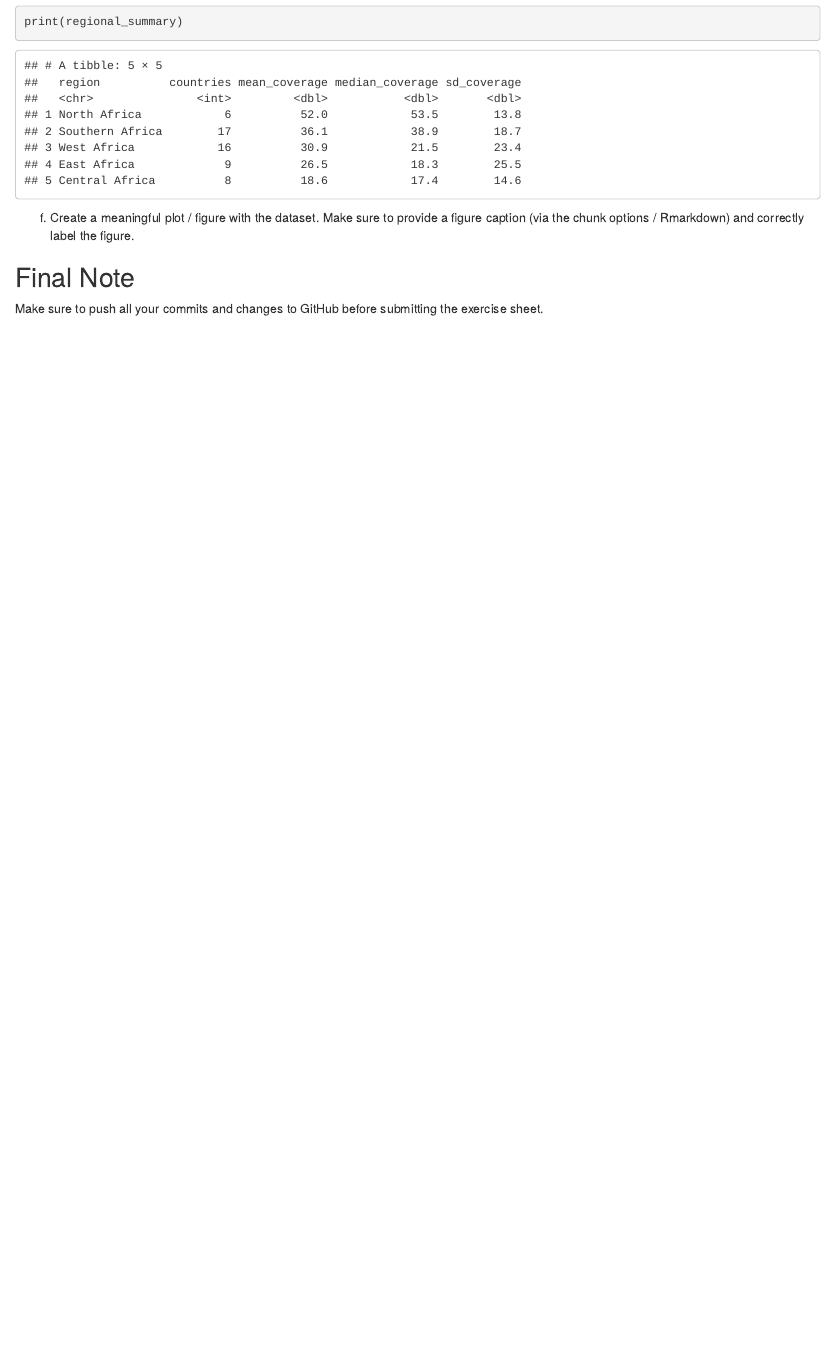
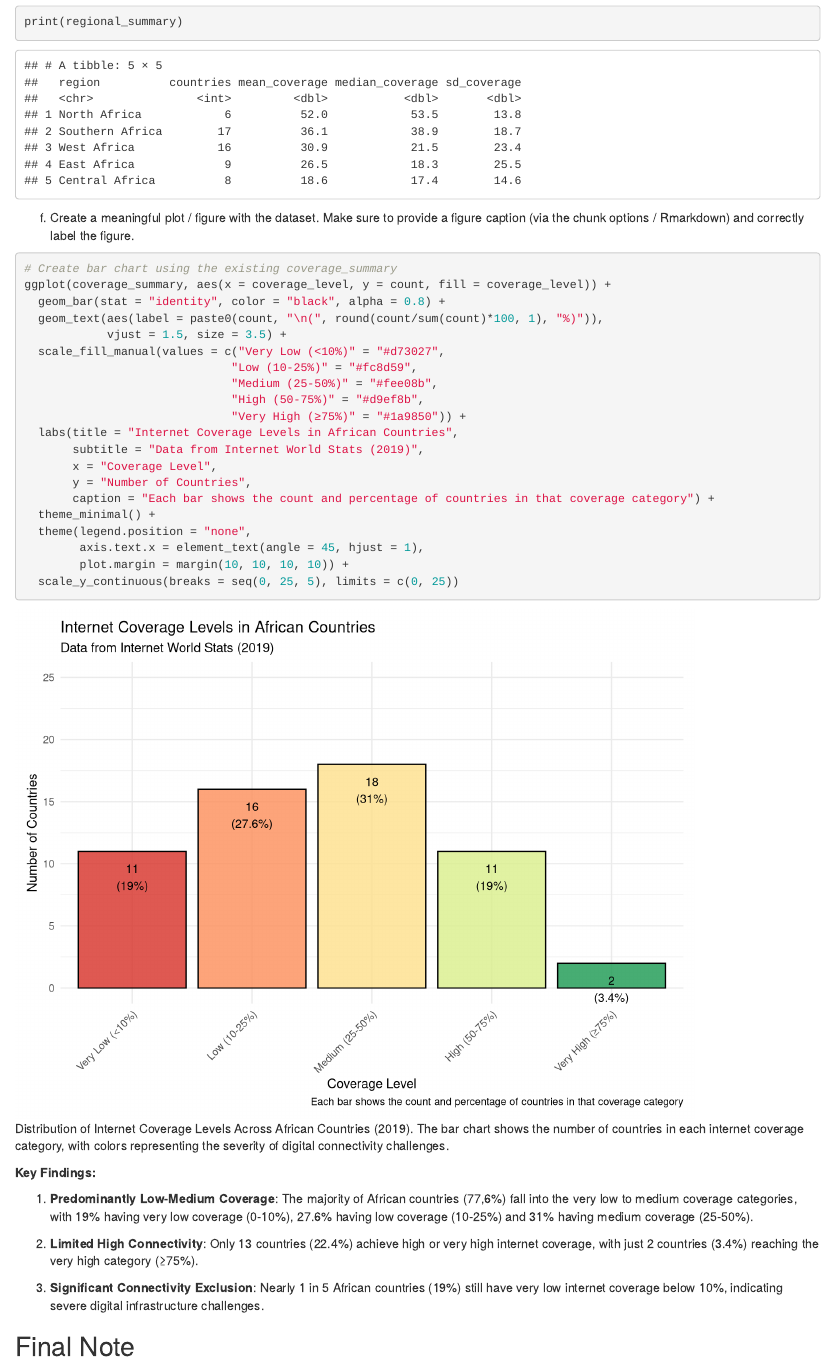
Before and after one commit to Maximilian-Nesslauer/exeRcise-sheet-3, an R Markdown document (ExerciseSheet_3_Maximilian_Neßlauer.Rmd): the page in a window 1100 px wide, from 9500 px down. Rendered offline with R 4.5, knitr and Pandoc, with nearby package versions; drawn as R Markdown's standard HTML page in place of the format the file asks for.

Commit message:
4d Added bar chart visualizing internet coverage levels across African countries and summarized key findings.

````diff
--- a/ExerciseSheet_3_Maximilian_Neßlauer.Rmd
+++ b/ExerciseSheet_3_Maximilian_Neßlauer.Rmd
@@ -414,6 +414,38 @@ f)  Create a meaningful plot / figure with the dataset. Make sure to
     provide a figure caption (via the chunk options / Rmarkdown) and
     correctly label the figure.
 
+```{r exercise-4f, fig.cap="Distribution of Internet Coverage Levels Across African Countries (2019). The bar chart shows the number of countries in each internet coverage category, with colors representing the severity of digital connectivity challenges.", fig.width=8, fig.height=6}
+
+# Create bar chart using the existing coverage_summary
+ggplot(coverage_summary, aes(x = coverage_level, y = count, fill = coverage_level)) +
+  geom_bar(stat = "identity", color = "black", alpha = 0.8) +
+  geom_text(aes(label = paste0(count, "\n(", round(count/sum(count)*100, 1), "%)")),
+            vjust = 1.5, size = 3.5) +
+  scale_fill_manual(values = c("Very Low (<10%)" = "#d73027",
+                              "Low (10-25%)" = "#fc8d59",
+                              "Medium (25-50%)" = "#fee08b",
+                              "High (50-75%)" = "#d9ef8b",
+                              "Very High (≥75%)" = "#1a9850")) +
+  labs(title = "Internet Coverage Levels in African Countries",
+       subtitle = "Data from Internet World Stats (2019)",
+       x = "Coverage Level",
+       y = "Number of Countries",
+       caption = "Each bar shows the count and percentage of countries in that coverage category") +
+  theme_minimal() +
+  theme(legend.position = "none",
+        axis.text.x = element_text(angle = 45, hjust = 1),
+        plot.margin = margin(10, 10, 10, 10)) +
+  scale_y_continuous(breaks = seq(0, 25, 5), limits = c(0, 25))
+```
+
+**Key Findings:**
+
+1. **Predominantly Low-Medium Coverage**: The majority of African countries (77,6%) fall into the very low to medium coverage categories, with 19% having very low coverage (0-10%), 27.6% having low coverage (10-25%) and 31% having medium coverage (25-50%).
+
+2. **Limited High Connectivity**: Only 13 countries (22.4%) achieve high or very high internet coverage, with just 2 countries (3.4%) reaching the very high category (≥75%).
+
+3. **Significant Connectivity Exclusion**: Nearly 1 in 5 African countries (19%) still have very low internet coverage below 10%, indicating severe digital infrastructure challenges.
+
 ## Final Note
 
 Make sure to push all your commits and changes to GitHub before
````
